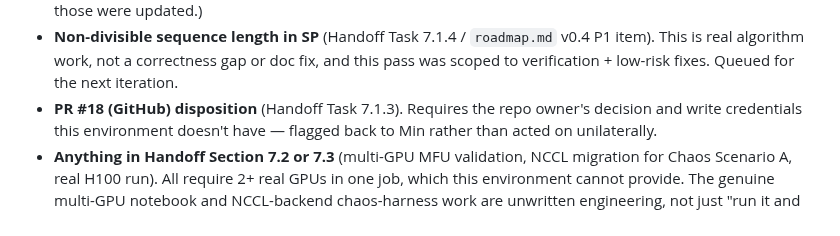
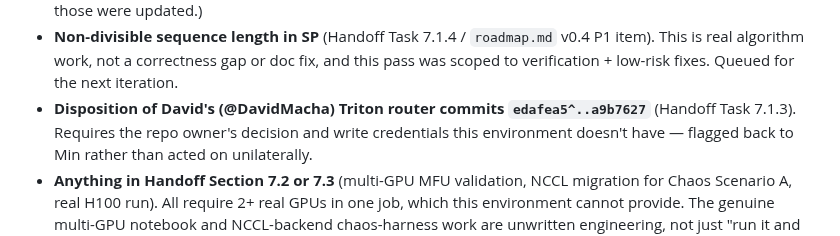
Before and after one commit to Mattral/Composed-Mixture-of-Experts-Engine, a Markdown page: docs/audits/2026-07-handoff-audit.md, the part around the change. GitHub-like rendering.

Commit message:
docs(audit): replace PR #18 reference with David's commit range
PR #18 does not exist in the rewritten repository. Its four commits by
David (@DavidMacha) are on main as edafea5^..a9b7627 (same patch-ids as
the PR #18 head commits).

Co-Authored-By: Claude Opus 5.5 <noreply@anthropic.com>

```diff
--- a/docs/audits/2026-07-handoff-audit.md
+++ b/docs/audits/2026-07-handoff-audit.md
@@ -130,7 +130,8 @@ something this audit resolves.
   `roadmap.md` v0.4 P1 item). This is real algorithm work, not a
   correctness gap or doc fix, and this pass was scoped to verification +
   low-risk fixes. Queued for the next iteration.
-- **PR #18 (GitHub) disposition** (Handoff Task 7.1.3). Requires the
+- **Disposition of David's (@DavidMacha) Triton router commits
+  `edafea5^..a9b7627`** (Handoff Task 7.1.3). Requires the
   repo owner's decision and write credentials this environment doesn't
   have — flagged back to Min rather than acted on unilaterally.
 - **Anything in Handoff Section 7.2 or 7.3** (multi-GPU MFU validation,
```
